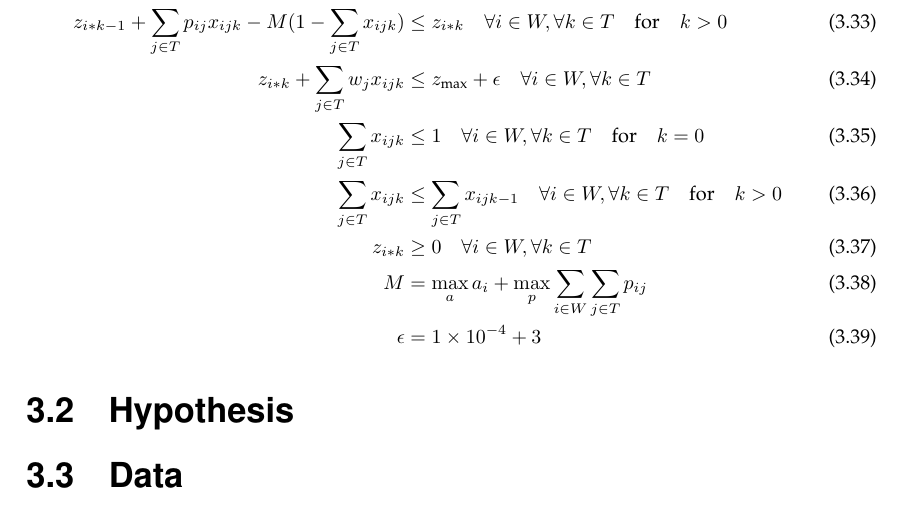
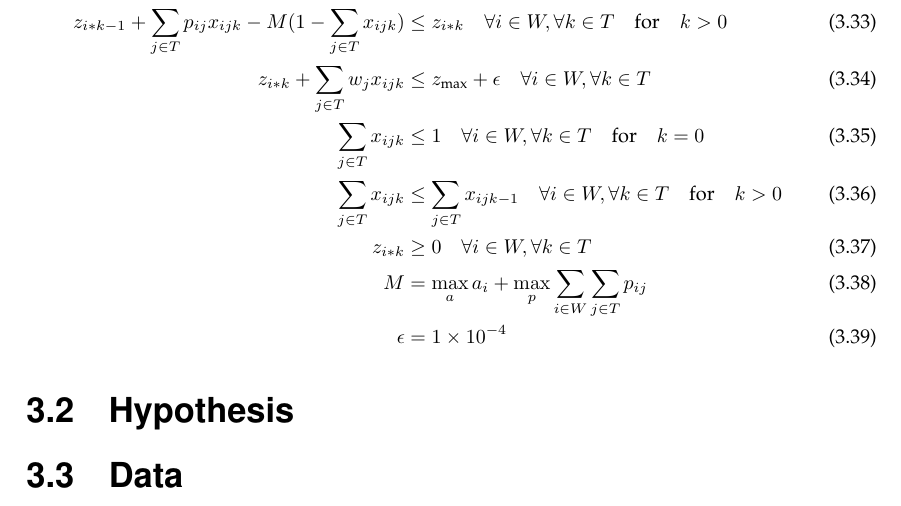
Before and after one commit to fkocovski/thesis, a LaTeX thesis (thesis.tex): part of page 33 of 44, cut so that both start at the same text. Compiled offline with pdfLaTeX.

Commit message:
revert test

```diff
--- a/thesis.tex
+++ b/thesis.tex
@@ -489,7 +489,7 @@ Sum of service times minimization with DMF as upper bound:
     \sum_{j \in T} x_{ijk} &\leq \sum_{j \in T} x_{ijk-1} \quad \forall i \in W, \forall k \in T \quad \text{for} \quad k>0\\
     z_{i*k} &\geq 0 \quad \forall i \in W, \forall k \in T\\
     M &= \max_a a_i + \max_p \sum_{i \in W} \sum_{j \in T} p_{ij}\\
-    \epsilon &= \num{1e-4} + 3
+    \epsilon &= \num{1e-4}
 \end{align}
 
 \section{Hypothesis}
```
Also changed, not shown: thesis.pdf, 2 other files.
